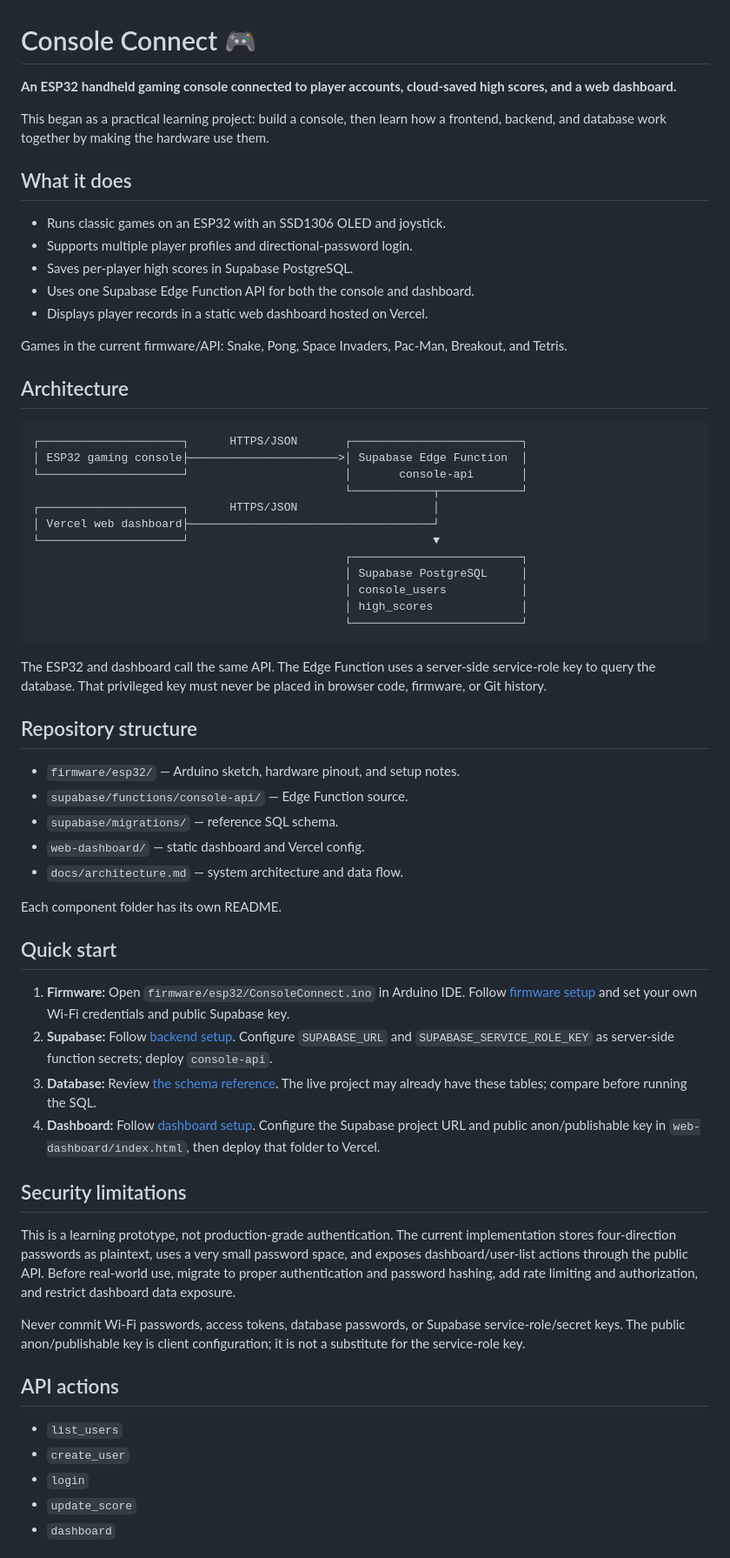
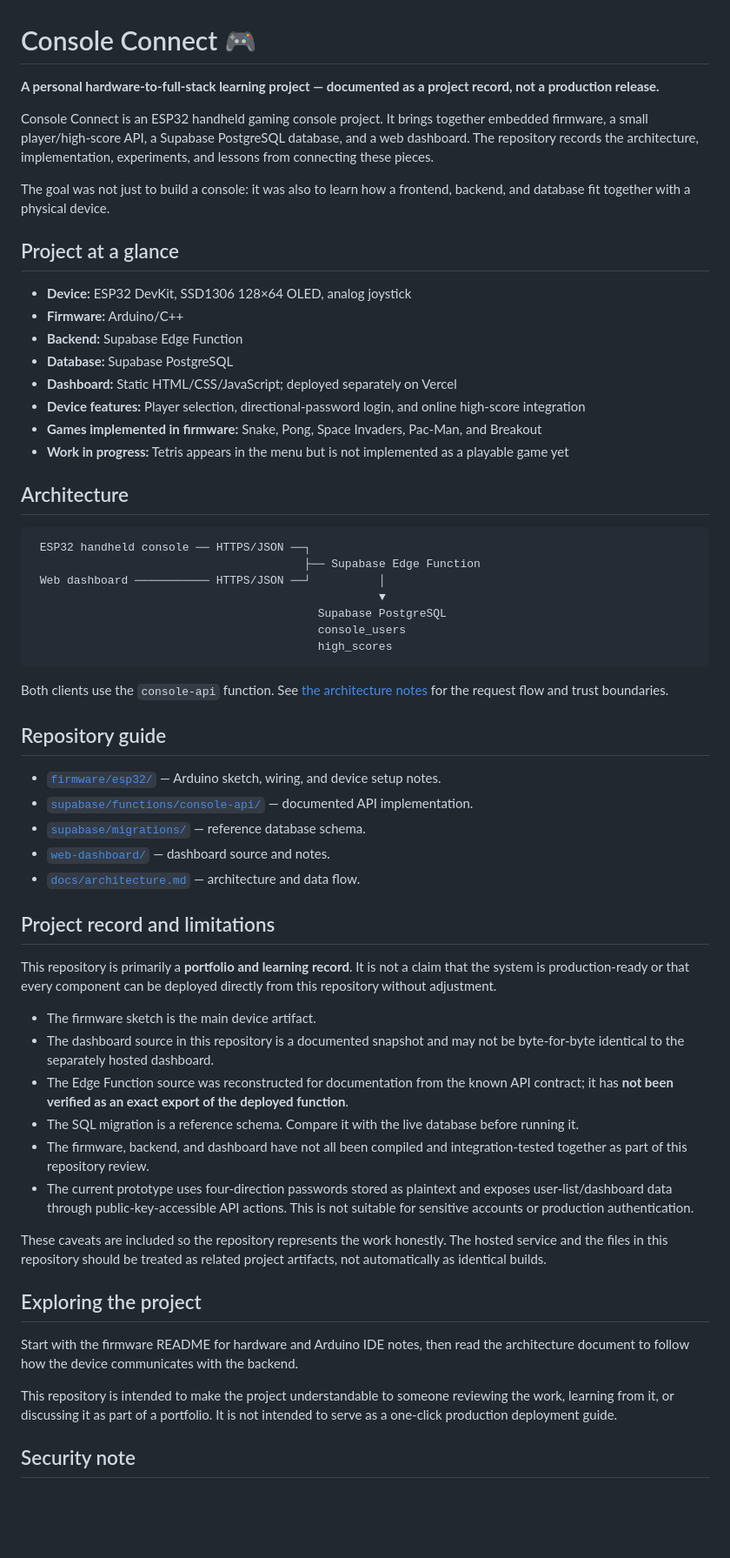
Before and after one commit to time-beep/Console_Connect, a Markdown page: README.md, the part around one of its changes. Shown at 87% size. GitHub-like rendering; blank space fills up the shorter version.

Commit message:
Reframe README as honest project record

````diff
--- a/README.md
+++ b/README.md
@@ -1,66 +1,62 @@
 # Console Connect 🎮
 
-**An ESP32 handheld gaming console connected to player accounts, cloud-saved high scores, and a web dashboard.**
+**A personal hardware-to-full-stack learning project — documented as a project record, not a production release.**
 
-This began as a practical learning project: build a console, then learn how a frontend, backend, and database work together by making the hardware use them.
+Console Connect is an ESP32 handheld gaming console project. It brings together embedded firmware, a small player/high-score API, a Supabase PostgreSQL database, and a web dashboard. The repository records the architecture, implementation, experiments, and lessons from connecting these pieces.
 
-## What it does
+The goal was not just to build a console: it was also to learn how a frontend, backend, and database fit together with a physical device.
 
-- Runs classic games on an ESP32 with an SSD1306 OLED and joystick.
-- Supports multiple player profiles and directional-password login.
-- Saves per-player high scores in Supabase PostgreSQL.
-- Uses one Supabase Edge Function API for both the console and dashboard.
-- Displays player records in a static web dashboard hosted on Vercel.
+## Project at a glance
 
-Games in the current firmware/API: Snake, Pong, Space Invaders, Pac-Man, Breakout, and Tetris.
+- **Device:** ESP32 DevKit, SSD1306 128×64 OLED, analog joystick
+- **Firmware:** Arduino/C++
+- **Backend:** Supabase Edge Function
+- **Database:** Supabase PostgreSQL
+- **Dashboard:** Static HTML/CSS/JavaScript; deployed separately on Vercel
+- **Device features:** Player selection, directional-password login, and online high-score integration
+- **Games implemented in firmware:** Snake, Pong, Space Invaders, Pac-Man, and Breakout
+- **Work in progress:** Tetris appears in the menu but is not implemented as a playable game yet
 
 ## Architecture
 
 ```text
-┌─────────────────────┐      HTTPS/JSON       ┌─────────────────────────┐
-│ ESP32 gaming console├──────────────────────>│ Supabase Edge Function  │
-└─────────────────────┘                       │       console-api       │
-                                              └────────────┬────────────┘
-┌─────────────────────┐      HTTPS/JSON                    │
-│ Vercel web dashboard├────────────────────────────────────┘
-└─────────────────────┘                                    ▼
-                                              ┌─────────────────────────┐
-                                              │ Supabase PostgreSQL     │
-                                              │ console_users           │
-                                              │ high_scores             │
-                                              └─────────────────────────┘
+ ESP32 handheld console ── HTTPS/JSON ──┐
+                                        ├── Supabase Edge Function
+ Web dashboard ─────────── HTTPS/JSON ──┘          │
+                                                   ▼
+                                          Supabase PostgreSQL
+                                          console_users
+                                          high_scores
 ```
 
-The ESP32 and dashboard call the same API. The Edge Function uses a server-side service-role key to query the database. That privileged key must never be placed in browser code, firmware, or Git history.
+Both clients use the `console-api` function. See [the architecture notes](docs/architecture.md) for the request flow and trust boundaries.
 
-## Repository structure
+## Repository guide
 
-- `firmware/esp32/` — Arduino sketch, hardware pinout, and setup notes.
-- `supabase/functions/console-api/` — Edge Function source.
-- `supabase/migrations/` — reference SQL schema.
-- `web-dashboard/` — static dashboard and Vercel config.
-- `docs/architecture.md` — system architecture and data flow.
+- [`firmware/esp32/`](firmware/esp32/) — Arduino sketch, wiring, and device setup notes.
+- [`supabase/functions/console-api/`](supabase/functions/console-api/) — documented API implementation.
+- [`supabase/migrations/`](supabase/migrations/) — reference database schema.
+- [`web-dashboard/`](web-dashboard/) — dashboard source and notes.
+- [`docs/architecture.md`](docs/architecture.md) — architecture and data flow.
 
-Each component folder has its own README.
+## Project record and limitations
 
-## Quick start
+This repository is primarily a **portfolio and learning record**. It is not a claim that the system is production-ready or that every component can be deployed directly from this repository without adjustment.
 
-1. **Firmware:** Open `firmware/esp32/ConsoleConnect.ino` in Arduino IDE. Follow [firmware setup](firmware/esp32/README.md) and set your own Wi-Fi credentials and public Supabase key.
-2. **Supabase:** Follow [backend setup](supabase/README.md). Configure `SUPABASE_URL` and `SUPABASE_SERVICE_ROLE_KEY` as server-side function secrets; deploy `console-api`.
-3. **Database:** Review [the schema reference](supabase/migrations/001_console_schema.sql). The live project may already have these tables; compare before running the SQL.
-4. **Dashboard:** Follow [dashboard setup](web-dashboard/README.md). Configure the Supabase project URL and public anon/publishable key in `web-dashboard/index.html`, then deploy that folder to Vercel.
+- The firmware sketch is the main device artifact.
+- The dashboard source in this repository is a documented snapshot and may not be byte-for-byte identical to the separately hosted dashboard.
+- The Edge Function source was reconstructed for documentation from the known API contract; it has **not been verified as an exact export of the deployed function**.
+- The SQL migration is a reference schema. Compare it with the live database before running it.
+- The firmware, backend, and dashboard have not all been compiled and integration-tested together as part of this repository review.
+- The current prototype uses four-direction passwords stored as plaintext and exposes user-list/dashboard data through public-key-accessible API actions. This is not suitable for sensitive accounts or production authentication.
 
-## Security limitations
+These caveats are included so the repository represents the work honestly. The hosted service and the files in this repository should be treated as related project artifacts, not automatically as identical builds.
 
-This is a learning prototype, not production-grade authentication. The current implementation stores four-direction passwords as plaintext, uses a very small password space, and exposes dashboard/user-list actions through the public API. Before real-world use, migrate to proper authentication and password hashing, add rate limiting and authorization, and restrict dashboard data exposure.
+## Exploring the project
 
-Never commit Wi-Fi passwords, access tokens, database passwords, or Supabase service-role/secret keys. The public anon/publishable key is client configuration; it is not a substitute for the service-role key.
+Start with the firmware README for hardware and Arduino IDE notes, then read the architecture document to follow how the device communicates with the backend.
 
-## API actions
+This repository is intended to make the project understandable to someone reviewing the work, learning from it, or discussing it as part of a portfolio. It is not intended to serve as a one-click production deployment guide.
 
-- `list_users`
-- `create_user`
-- `login`
-- `update_score`
-- `dashboard`
+## Security note
 
````
Also changed, not shown: other parts of README.md (+1 -6 lines).
